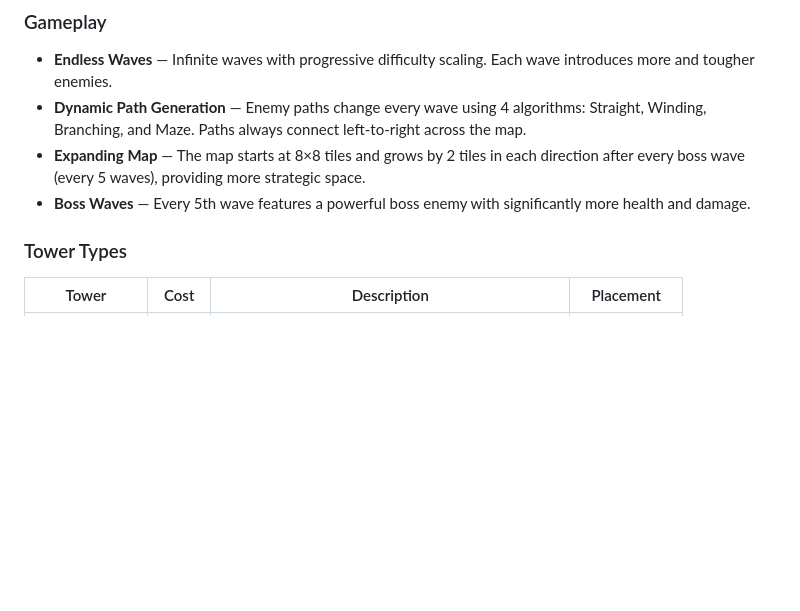
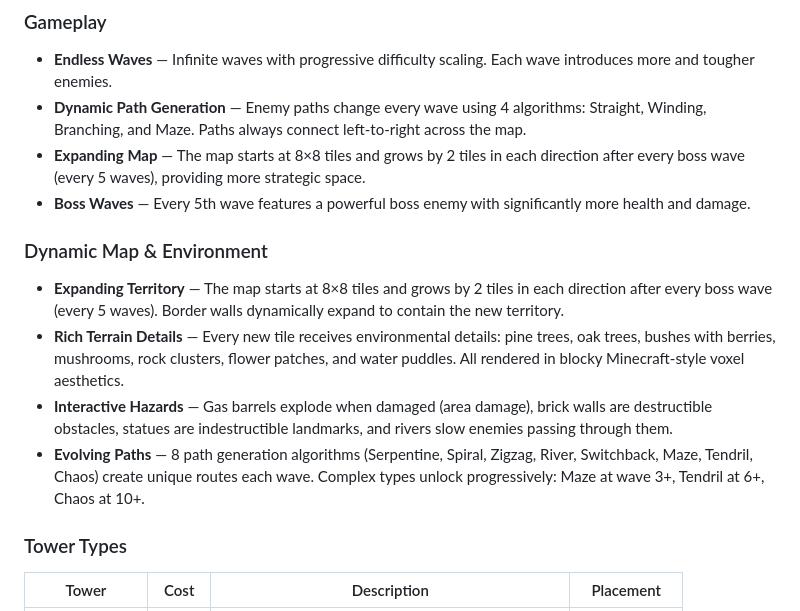
Before and after one commit to Midast0uch/Final-Tower, a Markdown page: README.md, the part around the change. Rendered like a GitHub page; blank space fills up the shorter version.

Commit message:
docs: update README with dynamic map and environment section

```diff
--- a/README.md
+++ b/README.md
@@ -9,6 +9,12 @@ A browser-based 3D Tower Defense game built with Three.js. Defend your tower aga
 - **Dynamic Path Generation** — Enemy paths change every wave using 4 algorithms: Straight, Winding, Branching, and Maze. Paths always connect left-to-right across the map.
 - **Expanding Map** — The map starts at 8×8 tiles and grows by 2 tiles in each direction after every boss wave (every 5 waves), providing more strategic space.
 - **Boss Waves** — Every 5th wave features a powerful boss enemy with significantly more health and damage.
+
+### Dynamic Map & Environment
+- **Expanding Territory** — The map starts at 8×8 tiles and grows by 2 tiles in each direction after every boss wave (every 5 waves). Border walls dynamically expand to contain the new territory.
+- **Rich Terrain Details** — Every new tile receives environmental details: pine trees, oak trees, bushes with berries, mushrooms, rock clusters, flower patches, and water puddles. All rendered in blocky Minecraft-style voxel aesthetics.
+- **Interactive Hazards** — Gas barrels explode when damaged (area damage), brick walls are destructible obstacles, statues are indestructible landmarks, and rivers slow enemies passing through them.
+- **Evolving Paths** — 8 path generation algorithms (Serpentine, Spiral, Zigzag, River, Switchback, Maze, Tendril, Chaos) create unique routes each wave. Complex types unlock progressively: Maze at wave 3+, Tendril at 6+, Chaos at 10+.
 
 ### Tower Types
 | Tower | Cost | Description | Placement |
```
